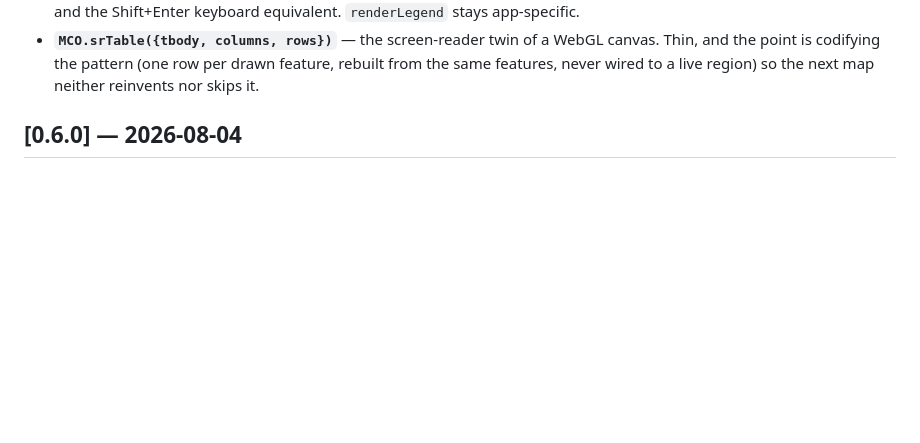
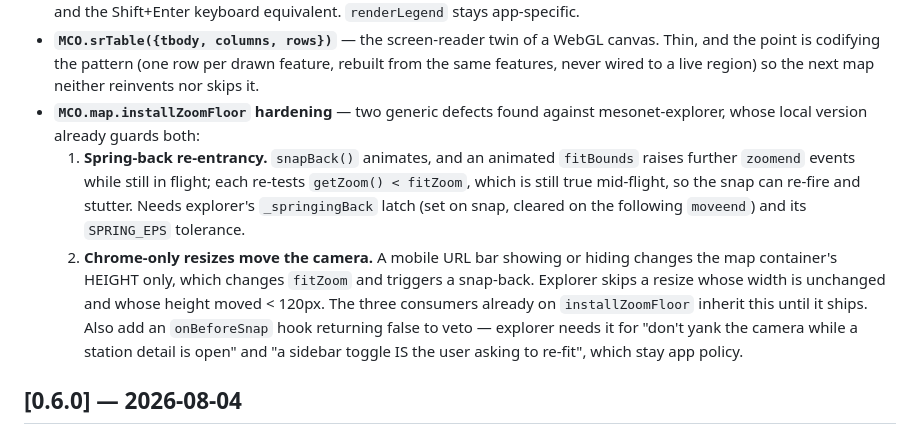
Before and after one commit to mt-climate-office/mco-web-style, a Markdown page: CHANGELOG.md, the part around the change. Rendered like a GitHub page; blank space fills up the shorter version.

Commit message:
CHANGELOG/CONSUMERS: zoom-floor hardening for 0.7.0; explorer shiftDate bug
Both found surveying mesonet-explorer as the third consumer of code the kit
already owns — which is the argument for absorbing it.

installZoomFloor has two generic defects the explorer's local version already
guards: an animated snapBack raises further zoomend events while in flight and
can re-fire (needs a latch), and a mobile URL bar showing/hides changes the
container height only, which shifts fitZoom and snaps the camera. The three
consumers already on installZoomFloor inherit both until 0.7.0.

mesonet-explorer's local shiftDate is the pre-0.4.0 form: its date stepper does
nothing at UTC+13/+14 and skips two days at UTC-12. Reproduced. Third sighting
of that bug, and the reason these helpers belong in one place.

Co-Authored-By: Claude Opus 5 (1M context) <noreply@anthropic.com>

```diff
--- a/CHANGELOG.md
+++ b/CHANGELOG.md
@@ -51,6 +51,22 @@ then re-point as a separate reviewed pass.
   WebGL canvas. Thin, and the point is codifying the pattern (one row per
   drawn feature, rebuilt from the same features, never wired to a live region)
   so the next map neither reinvents nor skips it.
+- **`MCO.map.installZoomFloor` hardening** — two generic defects found against
+  mesonet-explorer, whose local version already guards both:
+  1. **Spring-back re-entrancy.** `snapBack()` animates, and an animated
+     `fitBounds` raises further `zoomend` events while still in flight; each
+     re-tests `getZoom() < fitZoom`, which is still true mid-flight, so the
+     snap can re-fire and stutter. Needs explorer's `_springingBack` latch
+     (set on snap, cleared on the following `moveend`) and its `SPRING_EPS`
+     tolerance.
+  2. **Chrome-only resizes move the camera.** A mobile URL bar showing or
+     hiding changes the map container's HEIGHT only, which changes `fitZoom`
+     and triggers a snap-back. Explorer skips a resize whose width is
+     unchanged and whose height moved < 120px. The three consumers already on
+     `installZoomFloor` inherit this until it ships.
+  Also add an `onBeforeSnap` hook returning false to veto — explorer needs it
+  for "don't yank the camera while a station detail is open" and "a sidebar
+  toggle IS the user asking to re-fit", which stay app policy.
 
 ## [0.6.0] — 2026-08-04
 
```
Also changed, not shown: CONSUMERS.md (+7 -0 lines).
